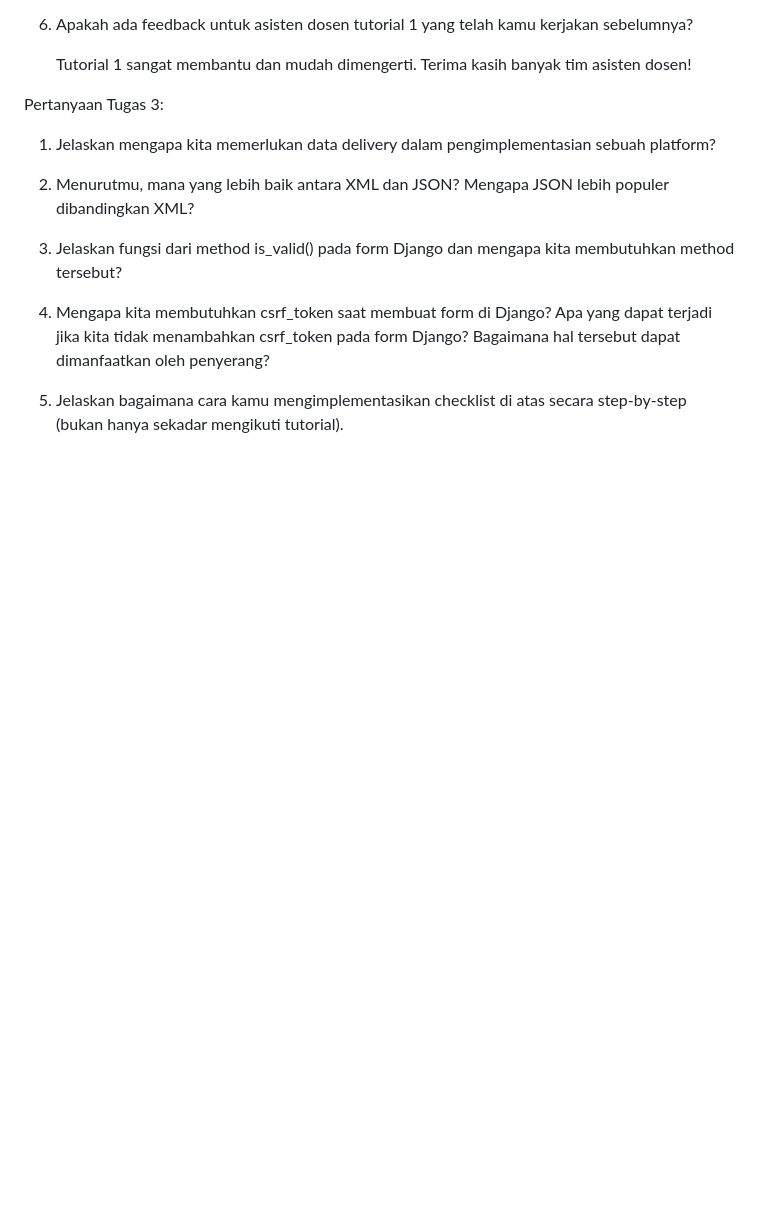
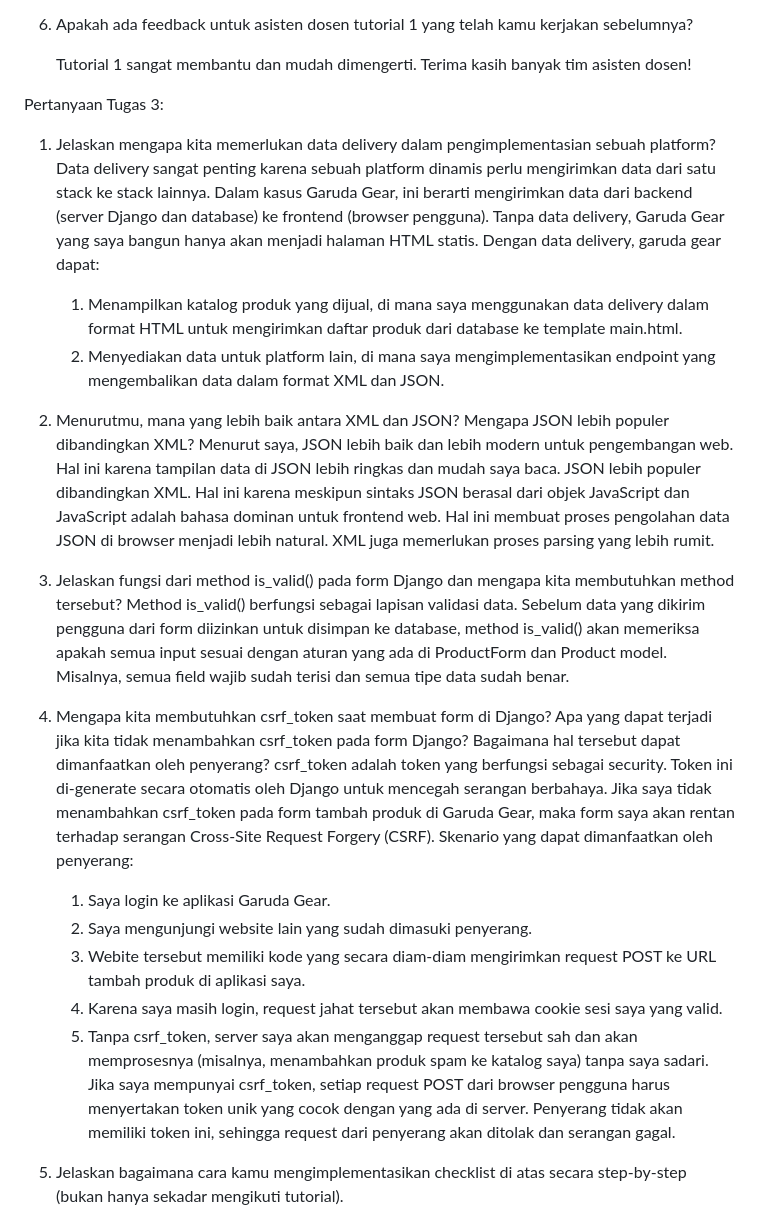
Before and after one commit to kamali-pirade/garuda-gear, a Markdown page: README.md, the part around one of its changes. GitHub-like rendering; blank space fills up the shorter version.

Commit message:
Jawab pertanyaan README.md

```diff
--- a/README.md
+++ b/README.md
@@ -59,14 +59,29 @@ Pertanyaan Tugas 2:
 Pertanyaan Tugas 3:
 
 1. Jelaskan mengapa kita memerlukan data delivery dalam pengimplementasian sebuah platform?
-
+   Data delivery sangat penting karena sebuah platform dinamis perlu mengirimkan data dari satu stack ke stack lainnya. Dalam kasus Garuda Gear, ini berarti mengirimkan data dari backend (server Django dan database) ke frontend (browser pengguna). Tanpa data delivery, Garuda Gear yang saya bangun hanya akan menjadi halaman HTML statis.
+   Dengan data delivery, garuda gear dapat:
+   1) Menampilkan katalog produk yang dijual, di mana saya menggunakan data delivery dalam format HTML untuk mengirimkan daftar produk dari database ke template main.html.
+   2) Menyediakan data untuk platform lain, di mana saya  mengimplementasikan endpoint yang mengembalikan data dalam format XML dan JSON.
 
 2. Menurutmu, mana yang lebih baik antara XML dan JSON? Mengapa JSON lebih populer dibandingkan XML?
+   Menurut saya, JSON lebih baik dan lebih modern untuk pengembangan web. Hal ini karena tampilan data di JSON lebih ringkas dan mudah saya baca. JSON lebih populer dibandingkan XML. Hal ini karena meskipun sintaks JSON berasal dari objek JavaScript dan JavaScript adalah bahasa dominan untuk frontend web. Hal ini membuat proses pengolahan data JSON di browser menjadi lebih natural. XML juga memerlukan proses parsing yang lebih rumit.
 
 3. Jelaskan fungsi dari method is_valid() pada form Django dan mengapa kita membutuhkan method tersebut?
+   Method is_valid() berfungsi sebagai lapisan validasi data. Sebelum data yang dikirim pengguna dari form diizinkan untuk disimpan ke database, method is_valid() akan memeriksa apakah semua input sesuai dengan aturan yang ada di ProductForm dan Product model.
+   Misalnya, semua field wajib sudah terisi dan semua tipe data sudah benar.
 
 4. Mengapa kita membutuhkan csrf_token saat membuat form di Django? Apa yang dapat terjadi jika kita tidak menambahkan csrf_token pada form Django? Bagaimana hal tersebut dapat
 dimanfaatkan oleh penyerang?
+   csrf_token adalah token yang berfungsi sebagai security. Token ini di-generate secara otomatis oleh Django untuk mencegah serangan berbahaya.
+   Jika saya tidak menambahkan csrf_token pada form tambah produk di Garuda Gear, maka form saya akan rentan terhadap serangan Cross-Site Request Forgery (CSRF).
+   Skenario yang dapat dimanfaatkan oleh penyerang:
+   1) Saya login ke aplikasi Garuda Gear.
+   2) Saya mengunjungi website lain yang sudah dimasuki penyerang.
+   3) Webite tersebut memiliki kode yang secara diam-diam mengirimkan request POST ke URL tambah produk di aplikasi saya.
+   4) Karena saya masih login, request jahat tersebut akan membawa cookie sesi saya yang valid.
+   5) Tanpa csrf_token, server saya akan menganggap request tersebut sah dan akan memprosesnya (misalnya, menambahkan produk spam ke katalog saya) tanpa saya sadari.
+   Jika saya mempunyai csrf_token, setiap request POST dari browser pengguna harus menyertakan token unik yang cocok dengan yang ada di server. Penyerang tidak akan memiliki token ini, sehingga request dari penyerang akan ditolak dan serangan gagal.
 
 5. Jelaskan bagaimana cara kamu mengimplementasikan checklist di atas secara step-by-step (bukan hanya sekadar mengikuti tutorial).
 
```
Also changed, not shown: other parts of README.md (+42 -0 lines).
